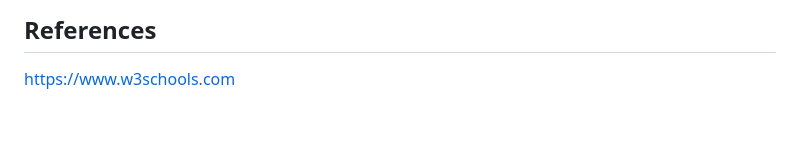
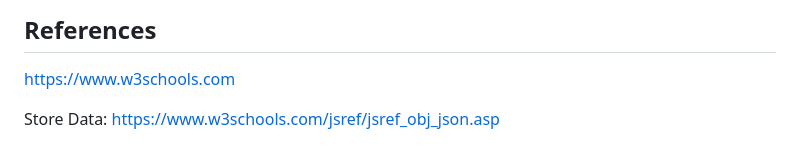
Before and after one commit to Fantente/PacMan, a Markdown page: README.md, the part around the change. Drawn GitHub-style; blank space fills up the shorter version.

```diff
--- a/README.md
+++ b/README.md
@@ -35,3 +35,7 @@ Make the PacMan eat the dots.
 ## References
 
 https://www.w3schools.com
+
+
+Store Data:
+https://www.w3schools.com/jsref/jsref_obj_json.asp
```
Also changed, not shown: Other/pacman.png (renamed from pacman.png), Other/spritesheets/README.md (renamed from spritesheets/README.md), 10 other files.
